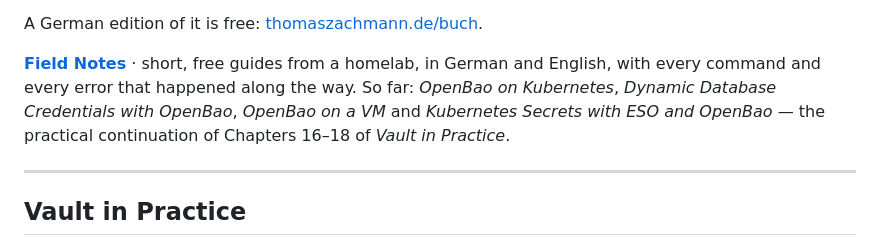
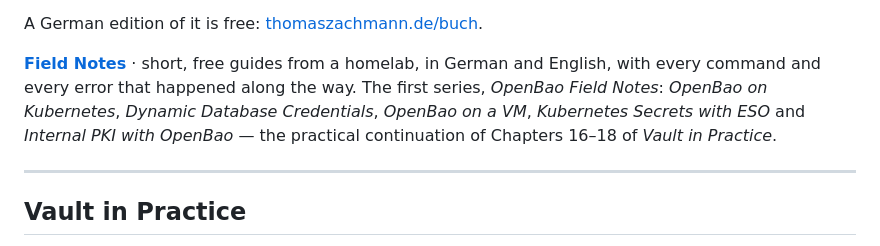
Before and after one commit to thomaszachmann/books, a Markdown page: README.md, the part around the change. Rendered like a GitHub page.

Commit message:
README: Field Note 5
Co-Authored-By: Claude Opus 5 (1M context) <noreply@anthropic.com>

```diff
--- a/README.md
+++ b/README.md
@@ -38,9 +38,9 @@ A German edition of it is free:
 
 **[Field Notes](https://github.com/thomaszachmann/field-notes)** · short,
 free guides from a homelab, in German and English, with every command and
-every error that happened along the way. So far: *OpenBao on Kubernetes*,
-*Dynamic Database Credentials with OpenBao*, *OpenBao on a VM* and
-*Kubernetes Secrets with ESO and OpenBao* — the practical continuation of
+every error that happened along the way. The first series, *OpenBao Field Notes*: *OpenBao on Kubernetes*,
+*Dynamic Database Credentials*, *OpenBao on a VM*, *Kubernetes Secrets with
+ESO* and *Internal PKI with OpenBao* — the practical continuation of
 Chapters 16–18 of *Vault in Practice*.
 
 ---
```
